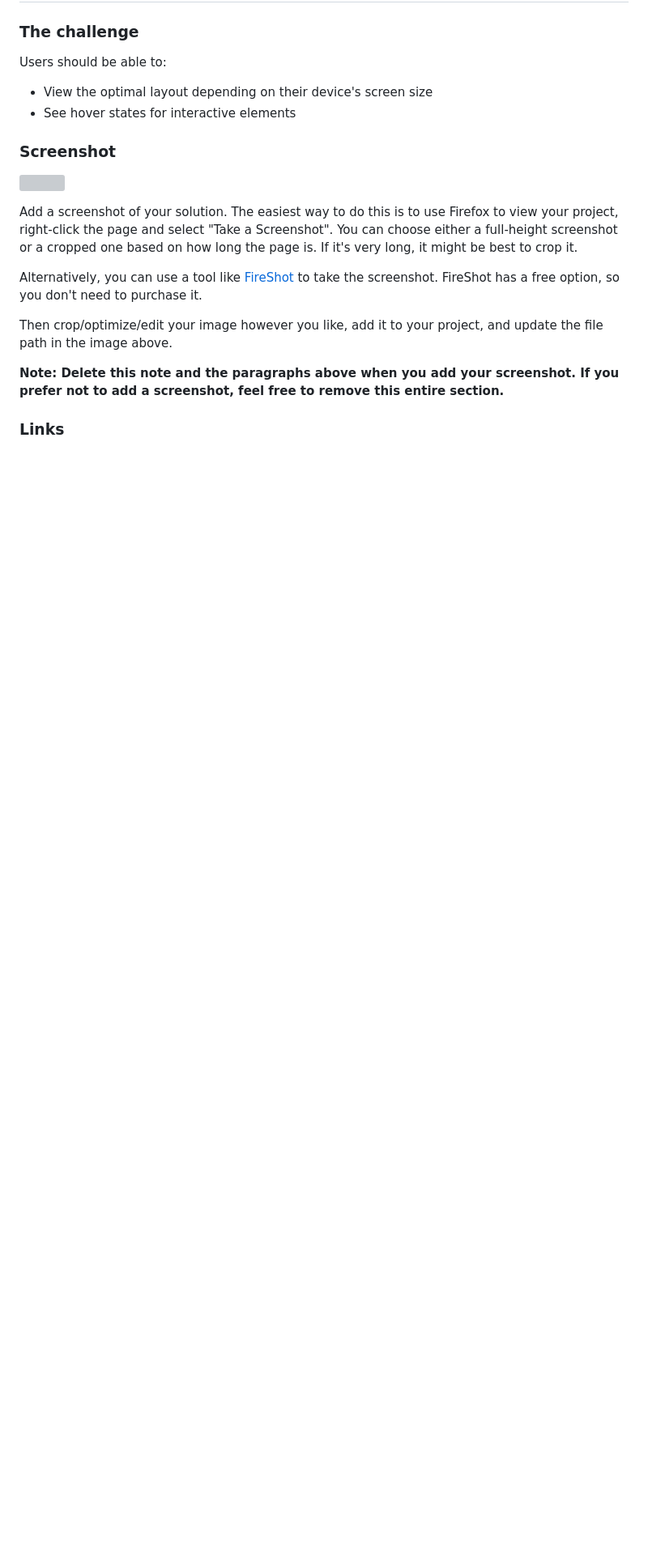
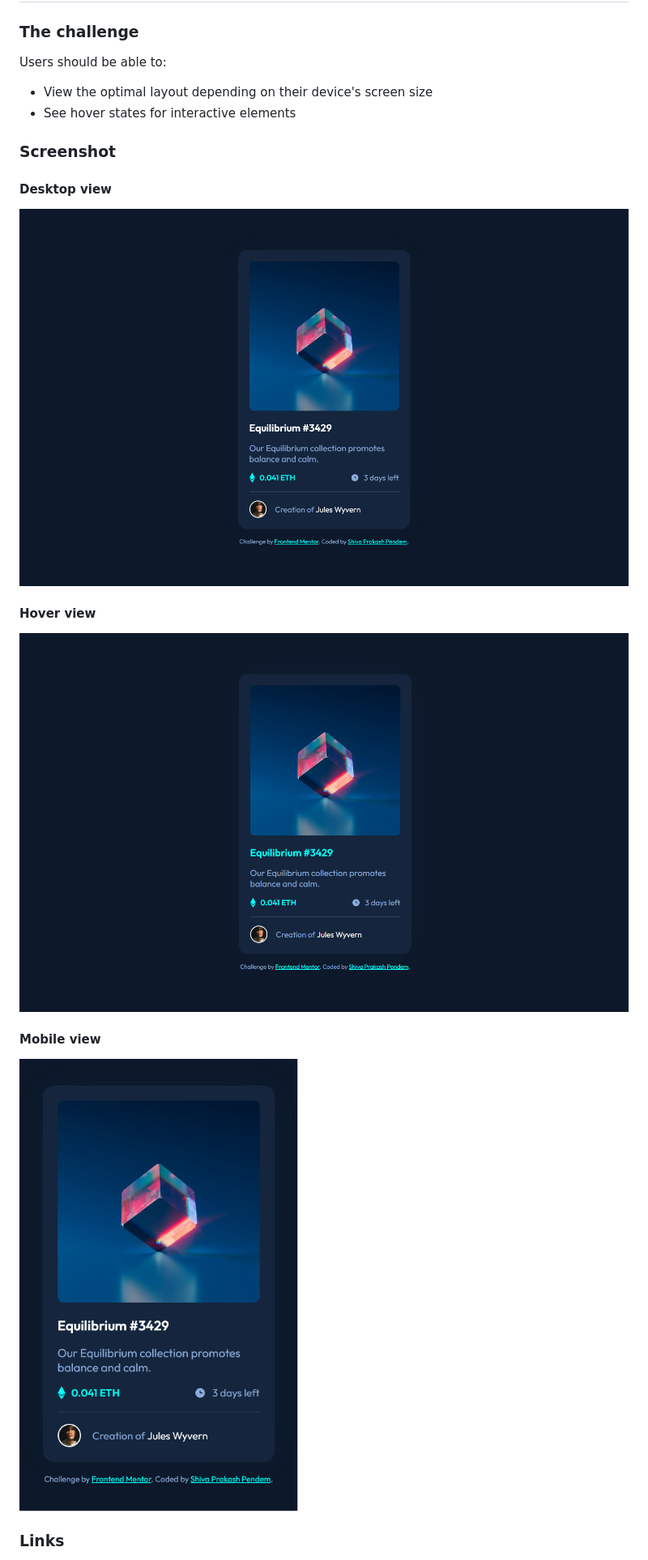
Before and after one commit to shivaprakash-sudo/nft-preview-card-component, a Markdown page: README.md, the part around the change printed below. Shown: that part at 81% size. GitHub-like rendering; pictures changed too: images/screenshots/desktop-view.png (added), images/screenshots/hover-view.png (added), images/screenshots/mobile-view.png (added); blank space fills up the shorter version; grey boxes are pictures that could not be loaded.

```diff
--- a/README.md
+++ b/README.md
@@ -29,15 +25,12 @@ Users should be able to:
 
 ### Screenshot
 
-![](./screenshot.jpg)
-
-Add a screenshot of your solution. The easiest way to do this is to use Firefox to view your project, right-click the page and select "Take a Screenshot". You can choose either a full-height screenshot or a cropped one based on how long the page is. If it's very long, it might be best to crop it.
-
-Alternatively, you can use a tool like [FireShot](https://getfireshot.com/) to take the screenshot. FireShot has a free option, so you don't need to purchase it.
-
-Then crop/optimize/edit your image however you like, add it to your project, and update the file path in the image above.
-
-**Note: Delete this note and the paragraphs above when you add your screenshot. If you prefer not to add a screenshot, feel free to remove this entire section.**
+#### Desktop view
+![Desktop View](./images/screenshots/desktop-view.png)
+#### Hover view
+![Hover View](./images/screenshots/hover-view.png)
+#### Mobile view
+![Mobile View](./images/screenshots/mobile-view.png)
 
 ### Links
 
```
Also changed, not shown: other parts of README.md (+5 -54 lines).
